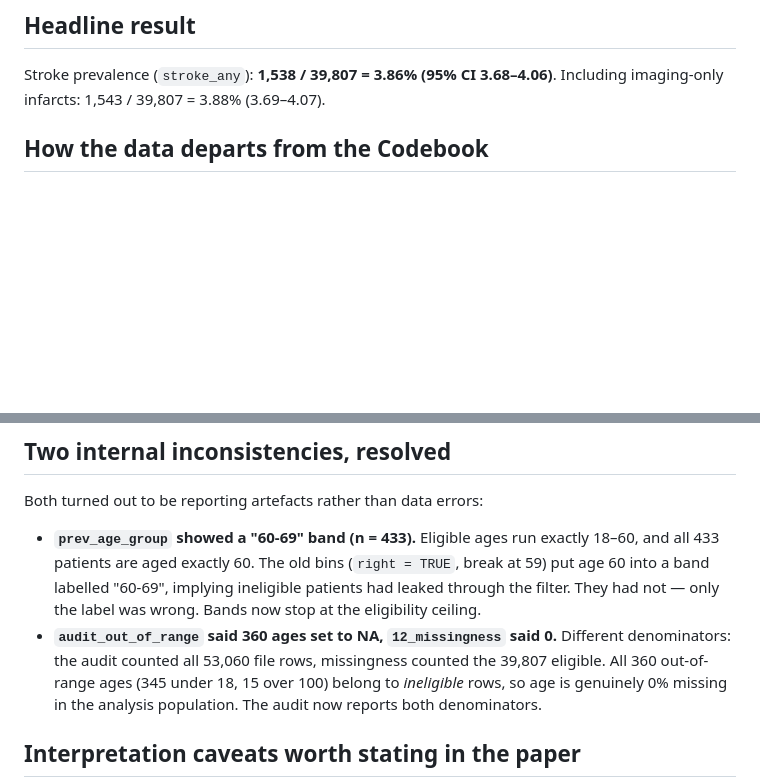
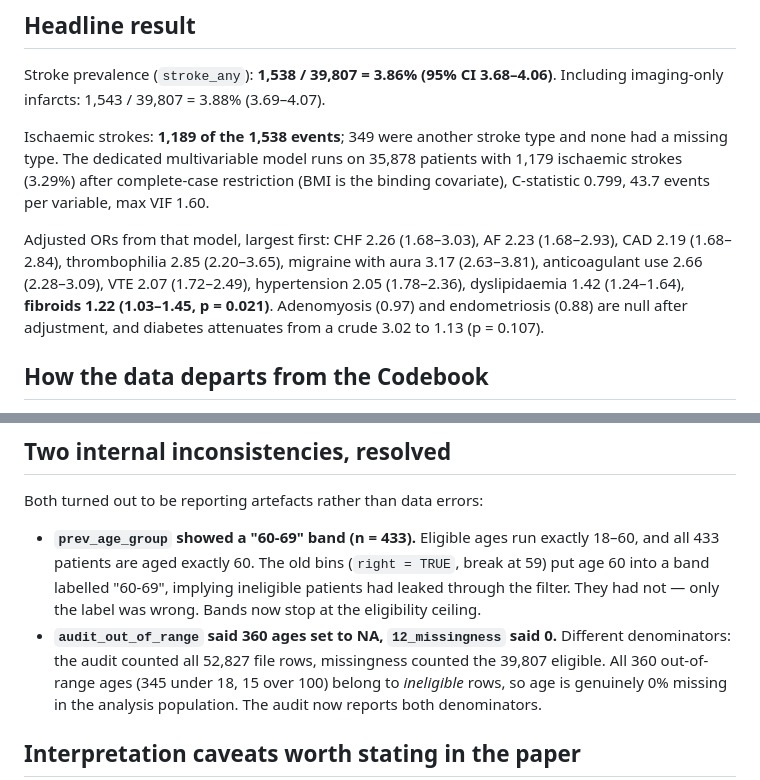
Before and after one commit to Selim-tarek/Stroke-and-uterus, a Markdown page: README.md, 2 parts joined by grey strips. GitHub-like rendering; blank space fills up the shorter version.

Commit message:
Record results from the updated workbook
Full run on the refreshed Data Entry sheet. The analysis population and every
sanity-check subgroup reproduce exactly (39,807 patients, 1,538 strokes,
3.86%); only the raw file row count changed, 53,060 -> 52,827, so the audit
denominator in the README is corrected.

Adds the ischaemic-stroke headline: 1,189 of the 1,538 events are ischaemic,
and the dedicated model fits 35,878 patients with 1,179 events, C = 0.799.

Co-Authored-By: Claude Opus 5 <noreply@anthropic.com>
Claude-Session: https://claude.ai/code/session_01QZ9hkcjMNJicAZtQKu1XVr

```diff
--- a/README.md
+++ b/README.md
@@ -76,6 +76,19 @@ so it never enters a model.
 
 Stroke prevalence (`stroke_any`): **1,538 / 39,807 = 3.86% (95% CI 3.68–4.06)**.
 Including imaging-only infarcts: 1,543 / 39,807 = 3.88% (3.69–4.07).
+
+Ischaemic strokes: **1,189 of the 1,538 events**; 349 were another stroke type
+and none had a missing type. The dedicated multivariable model runs on 35,878
+patients with 1,179 ischaemic strokes (3.29%) after complete-case restriction
+(BMI is the binding covariate), C-statistic 0.799, 43.7 events per variable, max
+VIF 1.60.
+
+Adjusted ORs from that model, largest first: CHF 2.26 (1.68–3.03), AF 2.23
+(1.68–2.93), CAD 2.19 (1.68–2.84), thrombophilia 2.85 (2.20–3.65), migraine with
+aura 3.17 (2.63–3.81), anticoagulant use 2.66 (2.28–3.09), VTE 2.07 (1.72–2.49),
+hypertension 2.05 (1.78–2.36), dyslipidaemia 1.42 (1.24–1.64), **fibroids 1.22
+(1.03–1.45, p = 0.021)**. Adenomyosis (0.97) and endometriosis (0.88) are null
+after adjustment, and diabetes attenuates from a crude 3.02 to 1.13 (p = 0.107).
 
 ## How the data departs from the Codebook
 
@@ -180,7 +193,7 @@ Both turned out to be reporting artefacts rather than data errors:
   implying ineligible patients had leaked through the filter. They had not —
   only the label was wrong. Bands now stop at the eligibility ceiling.
 - **`audit_out_of_range` said 360 ages set to NA, `12_missingness` said 0.**
-  Different denominators: the audit counted all 53,060 file rows, missingness
+  Different denominators: the audit counted all 52,827 file rows, missingness
   counted the 39,807 eligible. All 360 out-of-range ages (345 under 18, 15 over
   100) belong to *ineligible* rows, so age is genuinely 0% missing in the
   analysis population. The audit now reports both denominators.
```
